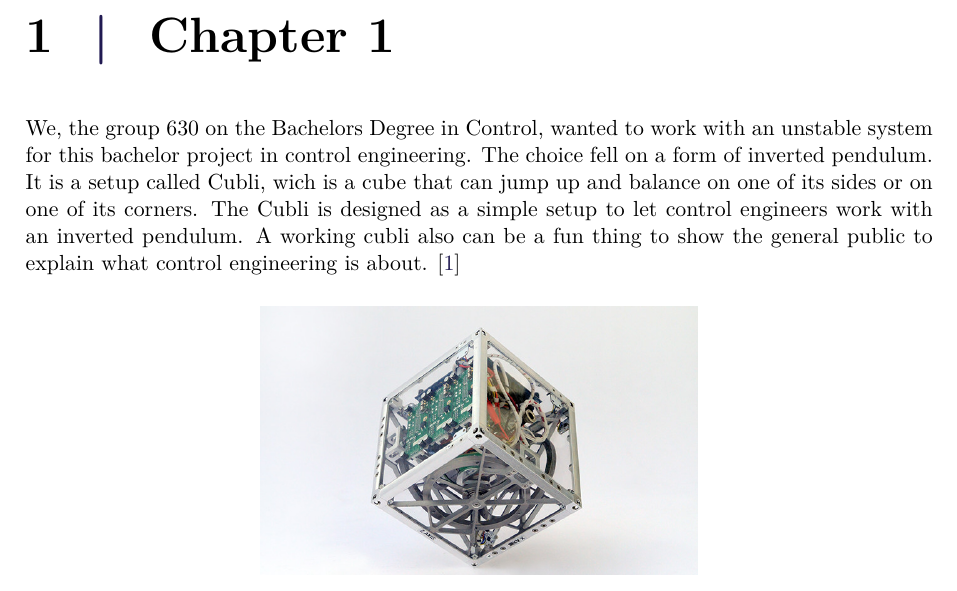
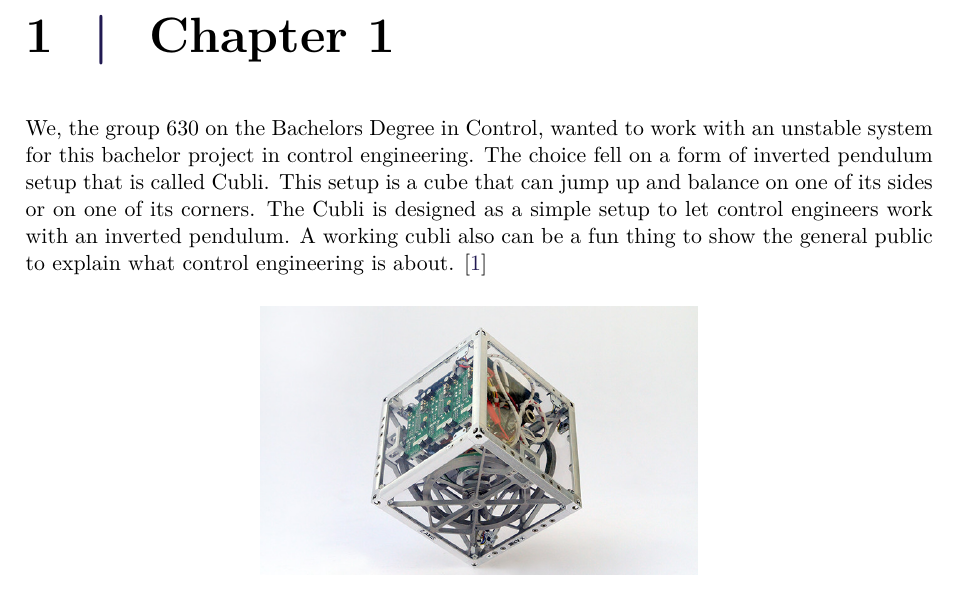
Before and after one commit to AodhAnd/p6-cubli-report, a LaTeX thesis (main.tex, which reads chapters/chapter1/aChapters1.tex): part of page 7 of 19, cut so that both start at the same text. Compiled offline with pdfLaTeX.

Commit message:
corrected spelling mistake in introduction

```diff
--- a/chapters/chapter1/aChapters1.tex
+++ b/chapters/chapter1/aChapters1.tex
@@ -1,5 +1,5 @@
 \chapter{Chapter 1}
-We, the group 630 on the Bachelors Degree in Control, wanted to work with an unstable system for this bachelor project in control engineering. The choice fell on a form of inverted pendulum. It is a setup called Cubli, wich is a cube that can jump up and balance on one of its sides or on one of its corners.
+We, the group 630 on the Bachelors Degree in Control, wanted to work with an unstable system for this bachelor project in control engineering. The choice fell on a form of inverted pendulum setup that is called Cubli. This setup is a cube that can jump up and balance on one of its sides or on one of its corners.
 The Cubli is designed as a simple setup to let control engineers work with an inverted pendulum. A working cubli also can be a fun thing to show the general public to explain what control engineering is about.  \cite{MGajamohan}
 
 \begin{figure}[H]
```
